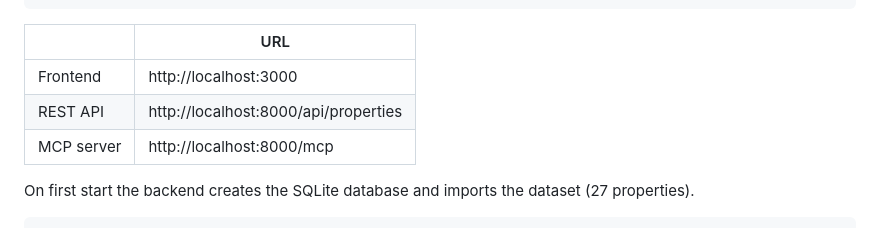
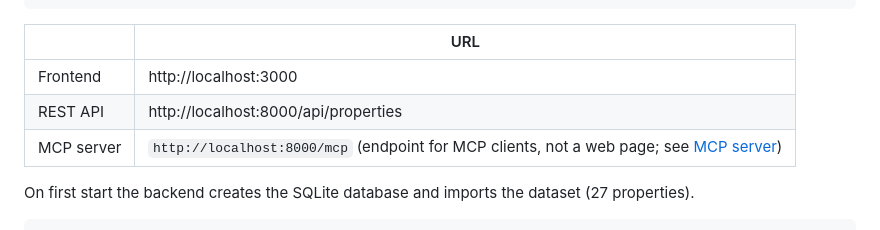
Before and after one commit to Queirozsnr/Real-Estate-Search, a Markdown page: README.md, the part around the change. GitHub-like rendering.

Commit message:
docs: mark the MCP URL as a client endpoint, not a web page

```diff
--- a/README.md
+++ b/README.md
@@ -25,7 +25,7 @@ docker compose up --build
 |---|---|
 | Frontend | http://localhost:3000 |
 | REST API | http://localhost:8000/api/properties |
-| MCP server | http://localhost:8000/mcp |
+| MCP server | `http://localhost:8000/mcp` (endpoint for MCP clients, not a web page; see [MCP server](#mcp-server)) |
 
 On first start the backend creates the SQLite database and imports the dataset (27 properties).
 
```
